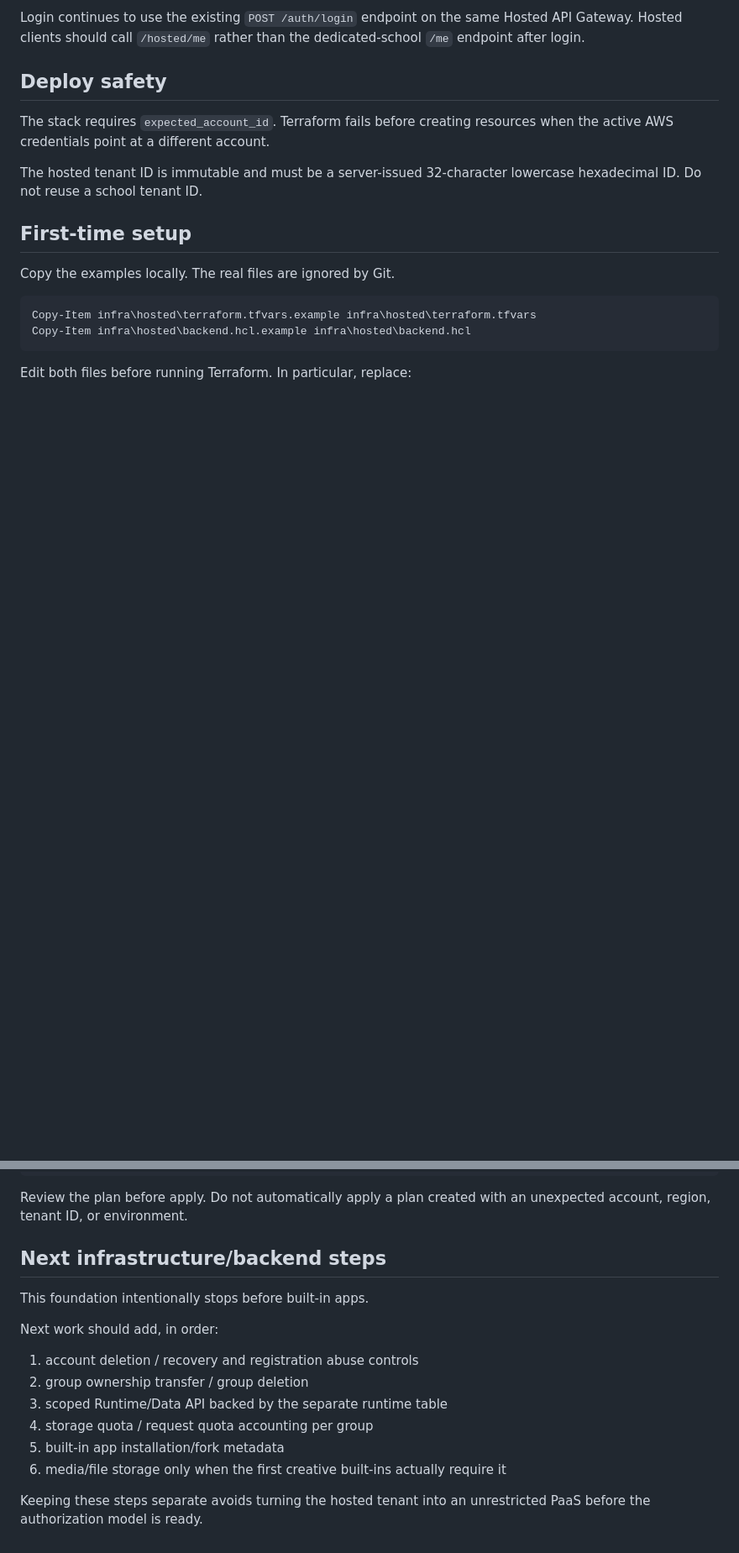
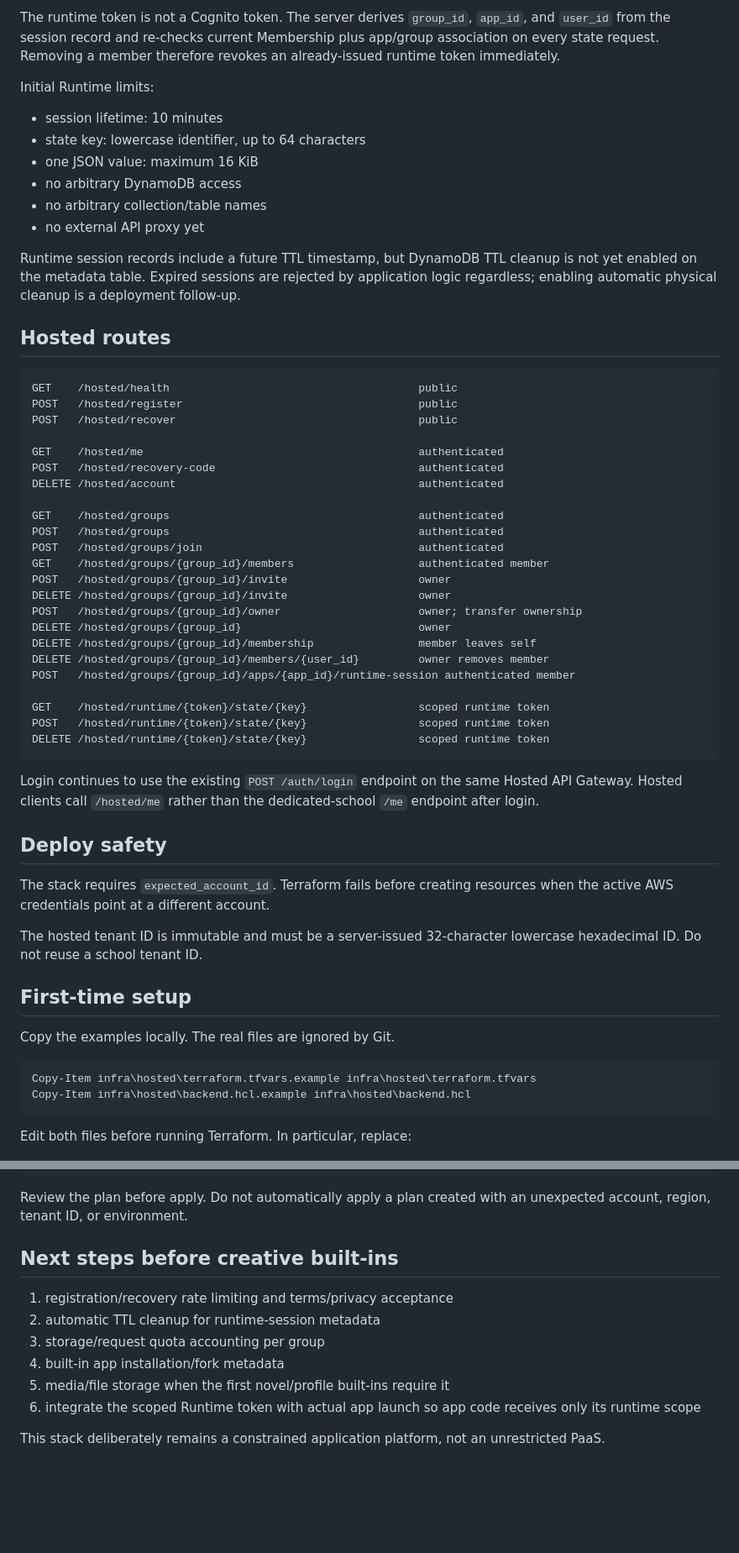
Before and after one commit to kaeruko/minapp, a Markdown page: infra/hosted/README.md, 2 parts joined by grey strips. Shown at 84% size. GitHub-like rendering; blank space fills up the shorter version.

````diff
--- a/infra/hosted/README.md
+++ b/infra/hosted/README.md
@@ -86,6 +100,47 @@ DELETE /hosted/groups/{group_id}/members/{id}   owner removes member
 ```
 
-Login continues to use the existing `POST /auth/login` endpoint on the same Hosted API Gateway. Hosted clients should call `/hosted/me` rather than the dedicated-school `/me` endpoint after login.
+The runtime token is not a Cognito token. The server derives `group_id`, `app_id`, and `user_id` from the session record and re-checks current Membership plus app/group association on every state request. Removing a member therefore revokes an already-issued runtime token immediately.
+
+Initial Runtime limits:
+
+- session lifetime: 10 minutes
+- state key: lowercase identifier, up to 64 characters
+- one JSON value: maximum 16 KiB
+- no arbitrary DynamoDB access
+- no arbitrary collection/table names
+- no external API proxy yet
+
+Runtime session records include a future TTL timestamp, but DynamoDB TTL cleanup is not yet enabled on the metadata table. Expired sessions are rejected by application logic regardless; enabling automatic physical cleanup is a deployment follow-up.
+
+## Hosted routes
+
+```text
+GET    /hosted/health                                      public
+POST   /hosted/register                                    public
+POST   /hosted/recover                                     public
+
+GET    /hosted/me                                          authenticated
+POST   /hosted/recovery-code                               authenticated
+DELETE /hosted/account                                     authenticated
+
+GET    /hosted/groups                                      authenticated
+POST   /hosted/groups                                      authenticated
+POST   /hosted/groups/join                                 authenticated
+GET    /hosted/groups/{group_id}/members                   authenticated member
+POST   /hosted/groups/{group_id}/invite                    owner
+DELETE /hosted/groups/{group_id}/invite                    owner
+POST   /hosted/groups/{group_id}/owner                     owner; transfer ownership
+DELETE /hosted/groups/{group_id}                           owner
+DELETE /hosted/groups/{group_id}/membership                member leaves self
+DELETE /hosted/groups/{group_id}/members/{user_id}         owner removes member
+POST   /hosted/groups/{group_id}/apps/{app_id}/runtime-session authenticated member
+
+GET    /hosted/runtime/{token}/state/{key}                 scoped runtime token
+POST   /hosted/runtime/{token}/state/{key}                 scoped runtime token
+DELETE /hosted/runtime/{token}/state/{key}                 scoped runtime token
+```
+
+Login continues to use the existing `POST /auth/login` endpoint on the same Hosted API Gateway. Hosted clients call `/hosted/me` rather than the dedicated-school `/me` endpoint after login.
 
 ## Deploy safety
 
@@ -119,17 +174,13 @@ terraform -chdir=infra/hosted plan -out=tfplan
 
 Review the plan before apply. Do not automatically apply a plan created with an unexpected account, region, tenant ID, or environment.
 
-## Next infrastructure/backend steps
+## Next steps before creative built-ins
 
-This foundation intentionally stops before built-in apps.
+1. registration/recovery rate limiting and terms/privacy acceptance
+2. automatic TTL cleanup for runtime-session metadata
+3. storage/request quota accounting per group
+4. built-in app installation/fork metadata
+5. media/file storage when the first novel/profile built-ins require it
+6. integrate the scoped Runtime token with actual app launch so app code receives only its runtime scope
 
-Next work should add, in order:
-
-1. account deletion / recovery and registration abuse controls
-2. group ownership transfer / group deletion
-3. scoped Runtime/Data API backed by the separate runtime table
-4. storage quota / request quota accounting per group
-5. built-in app installation/fork metadata
-6. media/file storage only when the first creative built-ins actually require it
-
-Keeping these steps separate avoids turning the hosted tenant into an unrestricted PaaS before the authorization model is ready.
+This stack deliberately remains a constrained application platform, not an unrestricted PaaS.
````
Also changed, not shown: other parts of infra/hosted/README.md (+39 -25 lines).
